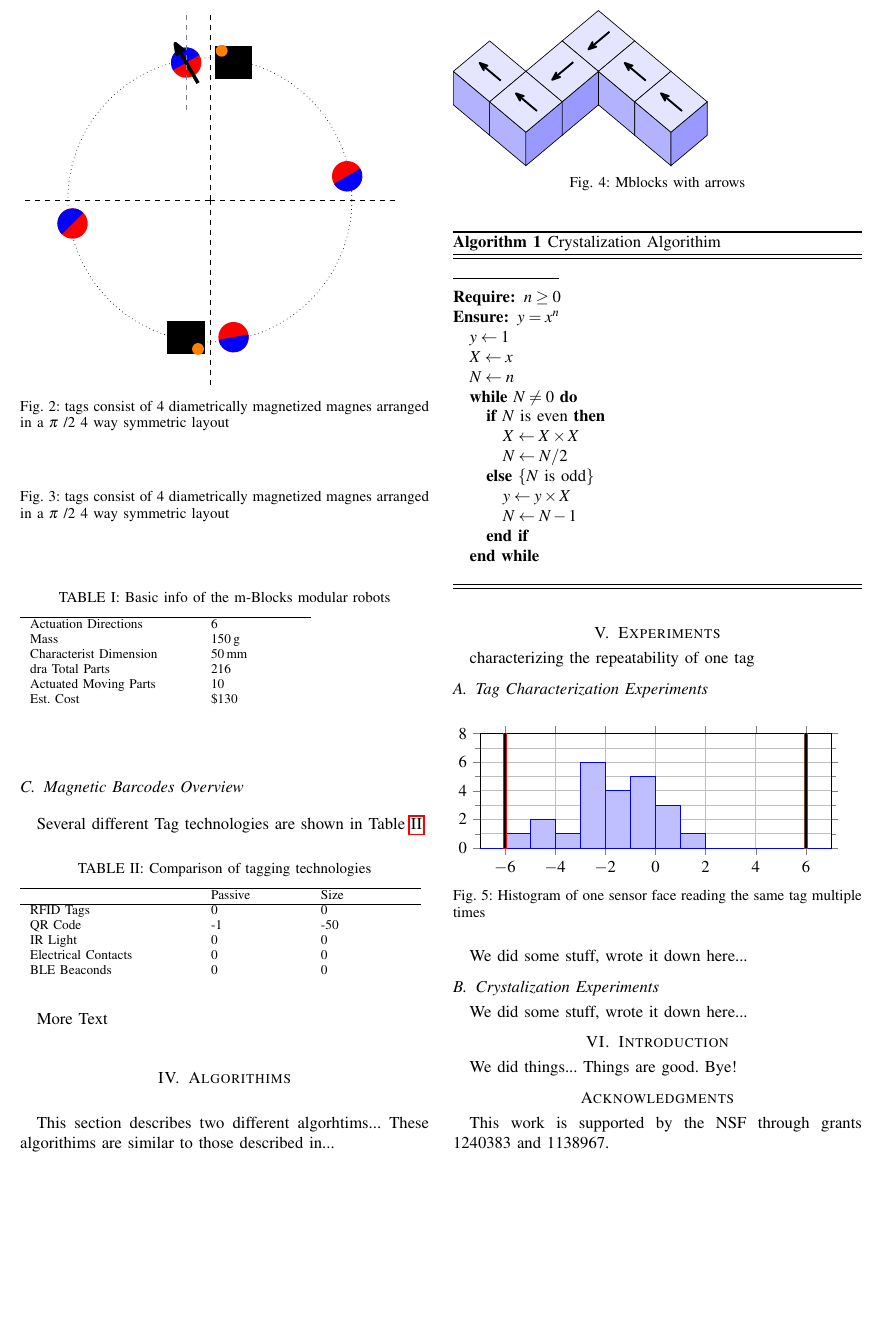
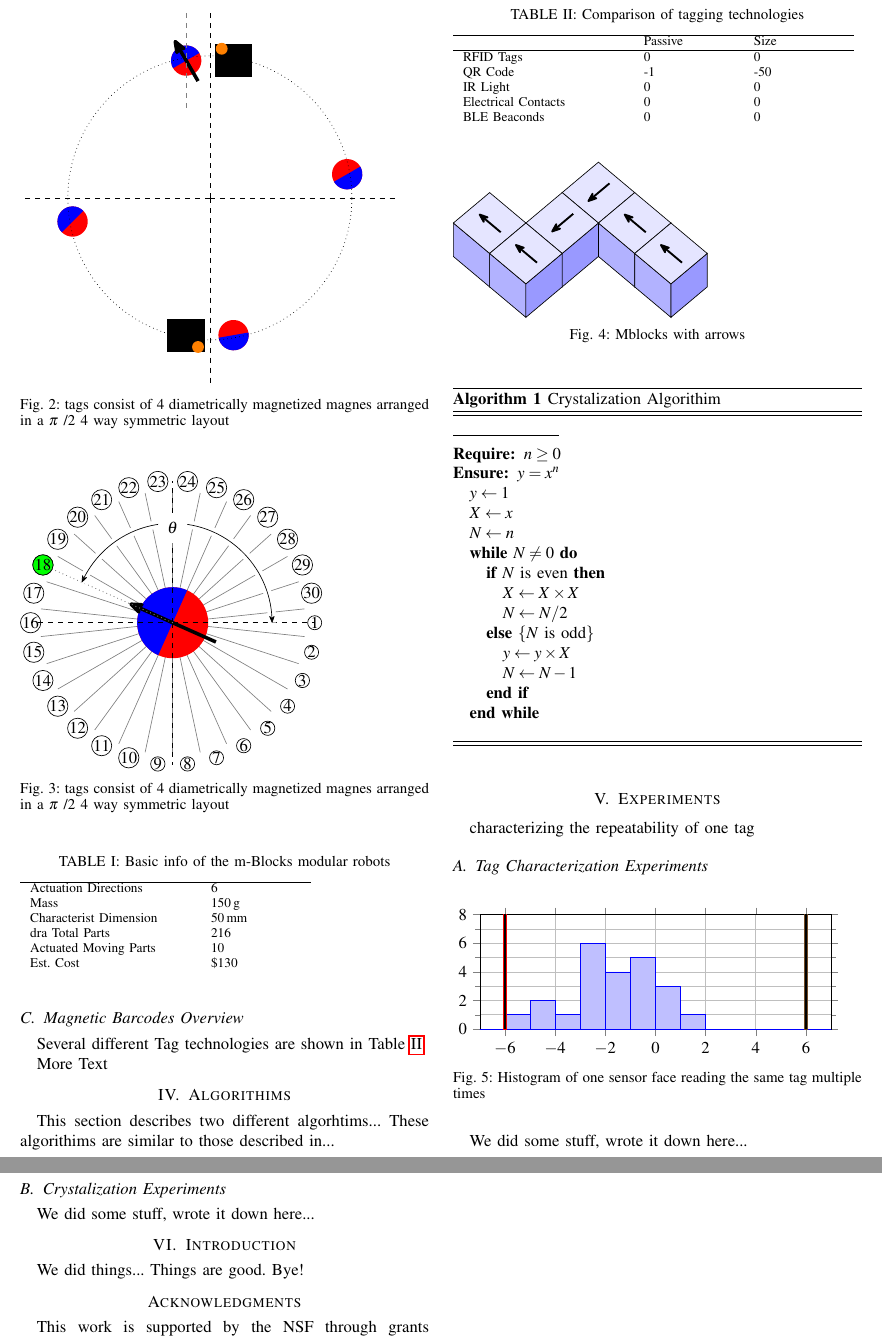
Before and after one commit to johnromanishin/ICRA2018, a LaTeX paper (ICRA2018.tex, which reads FIGmagnetUPCLOSE.tex, Hardware.tex): part of page 2 of 3 before the commit and two parts of pages 2 and 3 of 3 after it, the two joined at a grey line, cut so that both start at the same text, the shorter picture padded with empty space. Compiled offline with pdfLaTeX.

Commit message:
playing with graphs

```diff
--- a/FIGmagnetUPCLOSE.tex
+++ b/FIGmagnetUPCLOSE.tex
@@ -0,0 +1,35 @@
+\newcommand{\statcirc}[4]{
+	\fill[red,shift={(#1 cm,#2 cm)}, rotate=#3] (0,0) circle (#4);
+	\fill[blue,shift={(#1 cm,#2 cm)},rotate=#3] (0,0) -- (180:#4) arc (180:0:#4) -- cycle;
+	%	\draw[->,black,shift={(#1 cm,#2 cm)},rotate=#3] (#4, 0)
+}
+
+\newcommand{\drawArrow}[3]{
+	\draw[->,>={Stealth[round]}, line width=0.75mm, black ,shift={(#1 cm,#2 cm)}, rotate=#3] (0,-1) -- (0,1);
+}
+
+\begin{tikzpicture}
+\tikzmath{
+	\offsetAxis = 0.5;
+	\offsetCent = 2.9;
+	\diameter = 0.75;
+}
+
+\foreach \i in {1,...,30}
+{
+	\draw[gray] (0,0) -- (\i * 12-6 : 2.8);
+	\node[circle,draw,inner sep=0pt] at (-{\i * 12}+12: 3) {\i};
+}
+\node[circle,draw,inner sep=0pt, fill = green] at (-{18 * 12}+12: 3) {18};
+\statcirc{0}{0}{-204-90}{\diameter};
+\drawArrow{0}{0}{-204-90};
+\draw[black,dashed] (0,0) -- (3,0);
+\draw[black,dashed] (0,0) -- (-3,0);
+\draw[black,dashed] (0,0) -- (0,3);
+\draw[black,dashed] (0,0) -- (0,-3);
+\draw[gray, dotted] (0,0) -- (-204: 3);
+\draw[gray, dotted] (0,0) -- (-204: 3);
+\draw [white, line width = 5pt] (2.1,0)  arc (0:360-204:2.1);
+\draw [<->, >={Stealth[round]}] (2.1,0)  arc (0:360-204:2.1);
+\node[circle,inner sep=3pt, fill = white]				at (90:2) {$\theta$};
+\end{tikzpicture}
--- a/Hardware.tex
+++ b/Hardware.tex
@@ -24,7 +24,7 @@ In order to create a tag where the reader and the tag are both ungendered...
 
 \begin{figure}[H]
 	%%%%%%%%%%%%%%%%%%%%%%%%%%%%%%%%%%%%%%%%%%%%
-	%\input{FIGmagnetTag.tex}
+	\input{FIGmagnetUPCLOSE.tex}
 	%%%%%%%%%%%%%%%%%%%%%%%%%%%%%%%%%%%%%%%%%%%%
 	\caption{tags consist of 4 diametrically magnetized
 		magnes arranged in a $\pi$ /2 4 way symmetric layout}
--- a/ICRA2018.tex
+++ b/ICRA2018.tex
@@ -36,6 +36,7 @@
 %%%  	 TIKZ 	  %%%
 
 \usepackage{pgfplots}
+\pgfplotsset{compat=1.7}
 \usetikzlibrary{math} %needed tikz library
 \usepackage{tikz-dimline}
 \usepackage{tikz}
```
Also changed, not shown: Experiments.tex (+6 -0 lines), FIG3Dhistogram.tex (added, +5 -0 lines), FIGmagnetTag.tex (+0 -2 lines), ICRA2018.tex (1 more changed lines).
